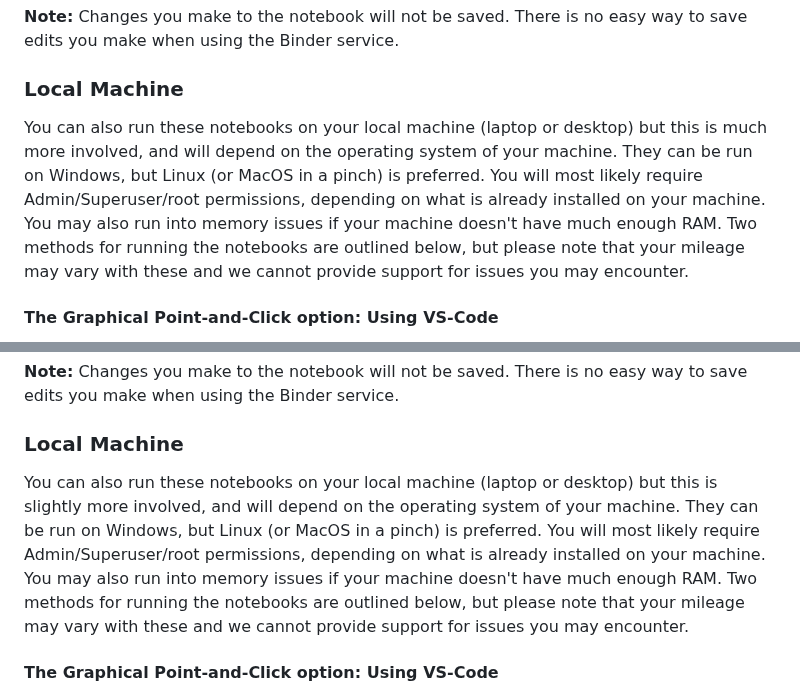
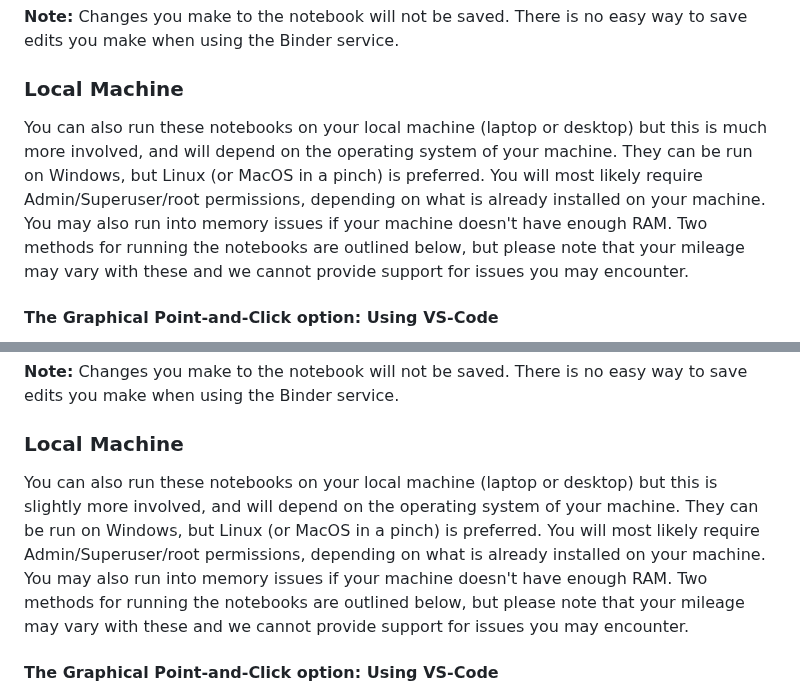
Before and after one commit to NERC-CEH/fdri-gridded-notebooks, a Markdown page: README.md, 2 parts joined by grey strips. GitHub-like rendering.

Commit message:
Fix typos in local machine setup instructions

```diff
--- a/README.md
+++ b/README.md
@@ -25,7 +25,7 @@ Click the "Launch Binder" button at the top of the notebook. Please note that it
 **Note:** Changes you make to the notebook will not be saved. There is no easy way to save edits you make when using the Binder service.
 
 ### Local Machine
-You can also run these notebooks on your local machine (laptop or desktop) but this is much more involved, and will depend on the operating system of your machine. They can be run on Windows, but Linux (or MacOS in a pinch) is preferred. You will most likely require Admin/Superuser/root permissions, depending on what is already installed on your machine. You may also run into memory issues if your machine doesn't have much enough RAM. Two methods for running the notebooks are outlined below, but please note that your mileage may vary with these and we cannot provide support for issues you may encounter.
+You can also run these notebooks on your local machine (laptop or desktop) but this is much more involved, and will depend on the operating system of your machine. They can be run on Windows, but Linux (or MacOS in a pinch) is preferred. You will most likely require Admin/Superuser/root permissions, depending on what is already installed on your machine. You may also run into memory issues if your machine doesn't have enough RAM. Two methods for running the notebooks are outlined below, but please note that your mileage may vary with these and we cannot provide support for issues you may encounter.
 
 #### The Graphical Point-and-Click option: Using VS-Code
 - Download the repository by clicking the green '\<\> Code' button, top right on the repository [main page](https://github.com/NERC-CEH/fdri-gridded-notebooks) and then selecting 'Download ZIP' at the bottom of the menu that appears.
@@ -73,7 +73,7 @@ Click the "Launch Binder" button at the top of the notebook. Please note that it
 **Note:** Changes you make to the notebook will not be saved. There is no easy way to save edits you make when using the Binder service.
 
 ### Local Machine
-You can also run these notebooks on your local machine (laptop or desktop) but this is slightly more involved, and will depend on the operating system of your machine. They can be run on Windows, but Linux (or MacOS in a pinch) is preferred. You will most likely require Admin/Superuser/root permissions, depending on what is already installed on your machine. You may also run into memory issues if your machine doesn't have much enough RAM. Two methods for running the notebooks are outlined below, but please note that your mileage may vary with these and we cannot provide support for issues you may encounter.
+You can also run these notebooks on your local machine (laptop or desktop) but this is slightly more involved, and will depend on the operating system of your machine. They can be run on Windows, but Linux (or MacOS in a pinch) is preferred. You will most likely require Admin/Superuser/root permissions, depending on what is already installed on your machine. You may also run into memory issues if your machine doesn't have enough RAM. Two methods for running the notebooks are outlined below, but please note that your mileage may vary with these and we cannot provide support for issues you may encounter.
 
 #### The Graphical Point-and-Click option: Using VS-Code
 - Download the repository by clicking the green '\<\> Code' button, top right on the repository [main page](https://github.com/NERC-CEH/fdri-gridded-notebooks) and then selecting 'Download ZIP' at the bottom of the menu that appears.
```
